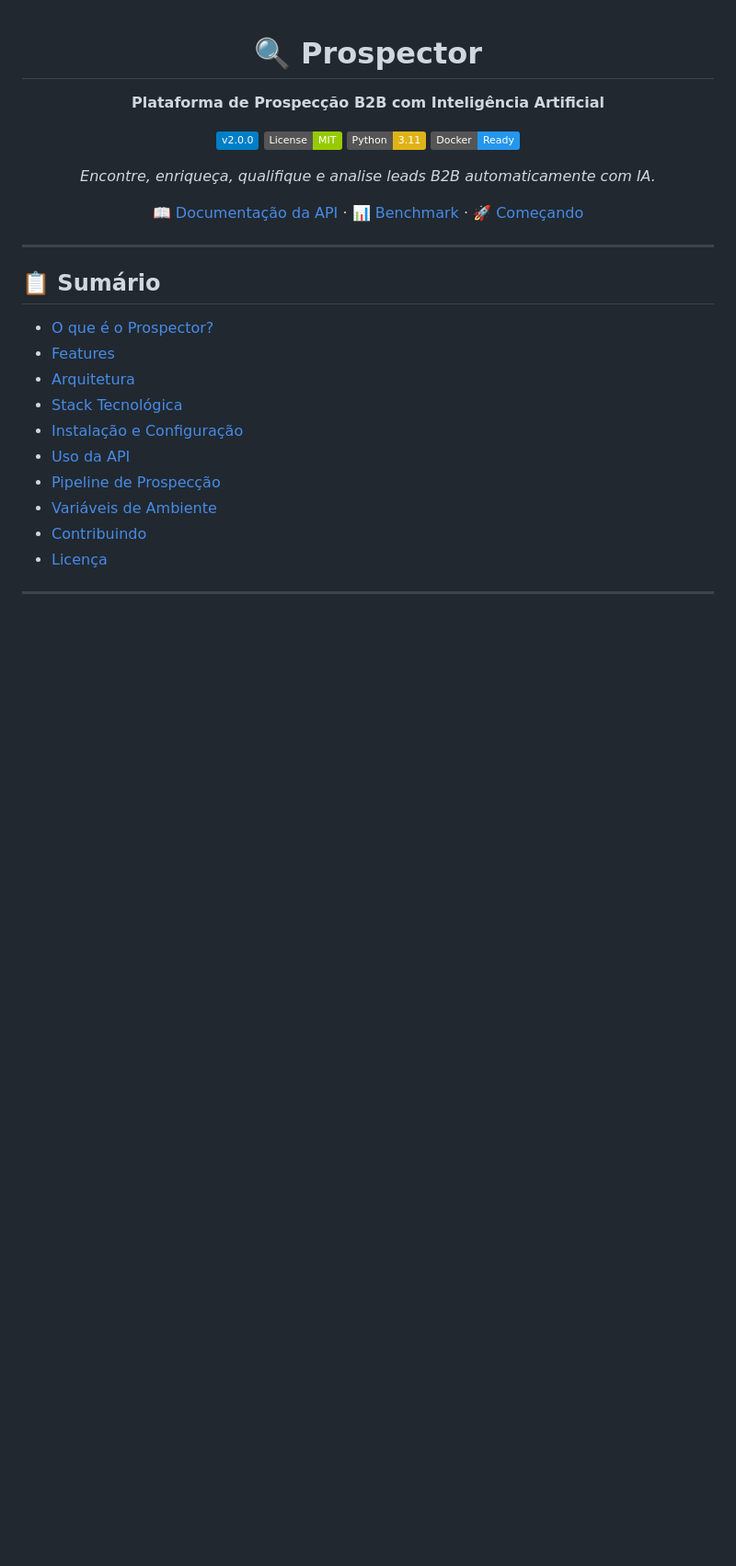
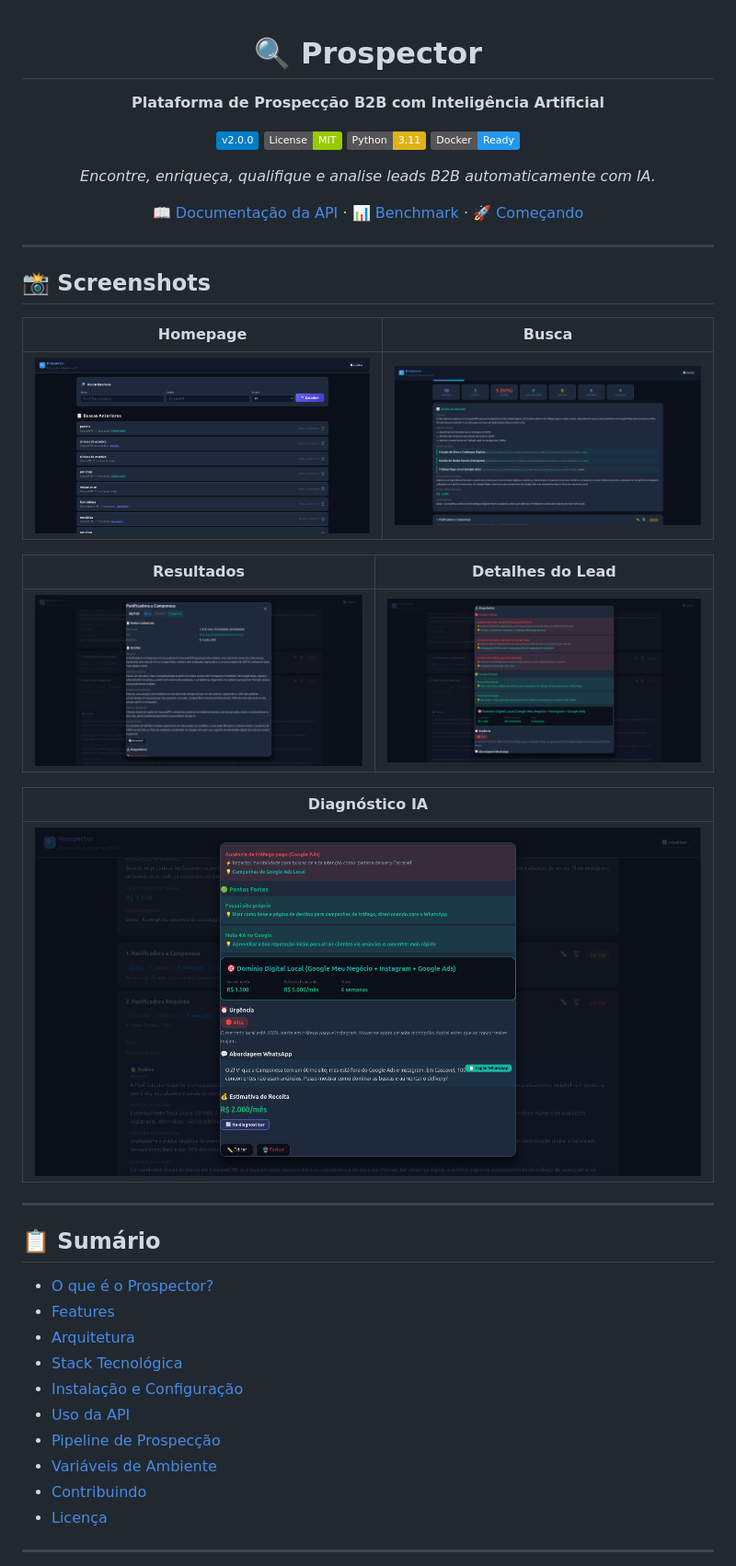
Before and after one commit to paulogirto-hub/prospector, a Markdown page: README.md, the part around the change. Shown: that part at 92% size. Drawn GitHub-style; pictures changed too: docs/screenshots/01-homepage.png (added), docs/screenshots/02-search-form.png (added), docs/screenshots/03-results.png (added); badges without logos; blank space fills up the shorter version.

Commit message:
📸 Adiciona screenshots do Prospector v2.0
- Homepage, Busca, Resultados, Detalhes do Lead, Diagnóstico IA
- Seção de screenshots no README

```diff
--- a/README.md
+++ b/README.md
@@ -12,6 +12,26 @@
 *Encontre, enriqueça, qualifique e analise leads B2B automaticamente com IA.*
 
 [📖 Documentação da API](./docs/API.md) · [📊 Benchmark](./BENCHMARK.md) · [🚀 Começando](#-instalação-e-configuração)
+
+</div>
+
+---
+
+## 📸 Screenshots
+
+<div align="center">
+
+| Homepage | Busca |
+|:---:|:---:|
+| ![Homepage](./docs/screenshots/01-homepage.png) | ![Busca](./docs/screenshots/02-search-form.png) |
+
+| Resultados | Detalhes do Lead |
+|:---:|:---:|
+| ![Resultados](./docs/screenshots/03-results.png) | ![Detalhes](./docs/screenshots/04-lead-detail.png) |
+
+| Diagnóstico IA |
+|:---:|
+| ![Diagnóstico](./docs/screenshots/05-diagnosis.png) |
 
 </div>
 
```
